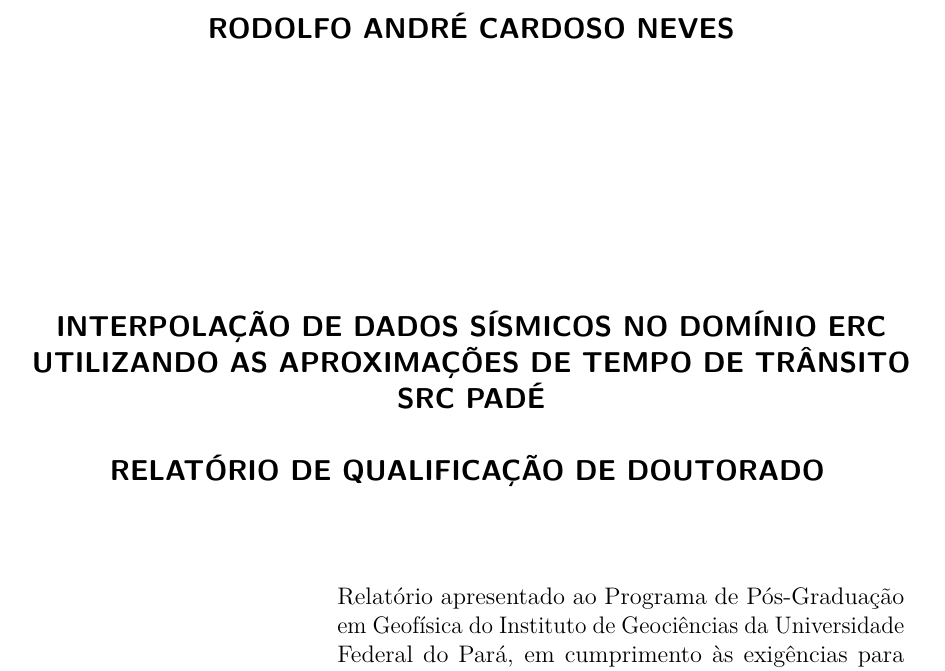
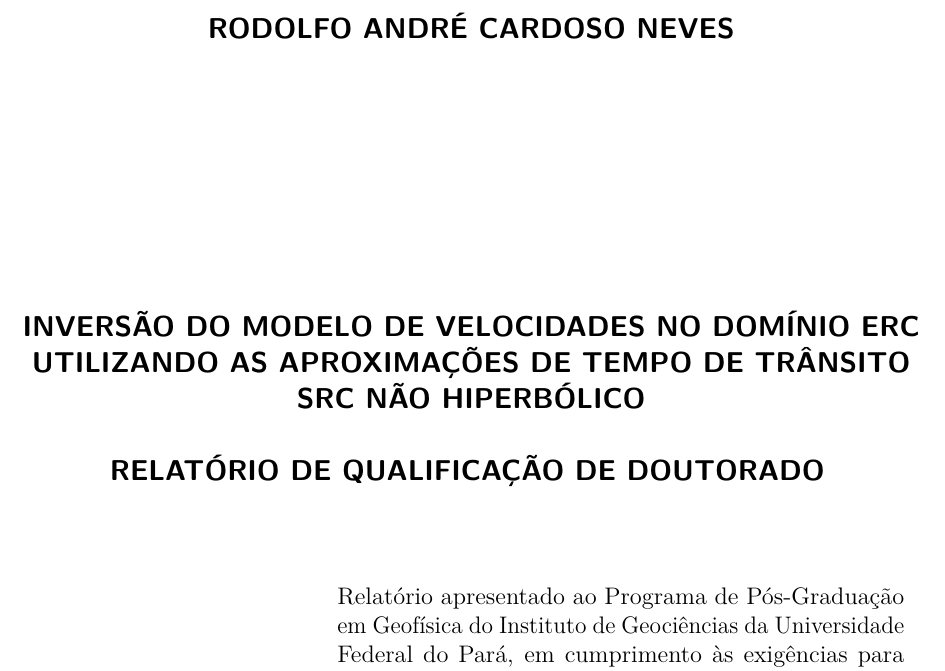
Before and after one commit to Rodolfo-Dirack/qualificacao-doutorado, a LaTeX thesis (Qualificacao_Doutorado.tex): part of page 2 of 46, cut so that both start at the same text. Compiled offline with pdfLaTeX.

Commit message:
Atualiza o título do relatório

```diff
--- a/Qualificacao_Doutorado.tex
+++ b/Qualificacao_Doutorado.tex
@@ -99,7 +99,7 @@
   Instituto de Geociências
   \par
   Programa de Pós-Graduação em Geofísica}
-\titulo{INTERPOLAÇÃO DE DADOS SÍSMICOS NO DOMÍNIO ERC UTILIZANDO AS APROXIMAÇÕES DE TEMPO DE TRÂNSITO SRC PADÉ}
+\titulo{INVERSÃO DO MODELO DE VELOCIDADES NO DOMÍNIO ERC UTILIZANDO AS APROXIMAÇÕES DE TEMPO DE TRÂNSITO SRC NÃO HIPERBÓLICO}
 
 \autor{Rodolfo André Cardoso Neves}
 \local{Belém-Pará}
```
